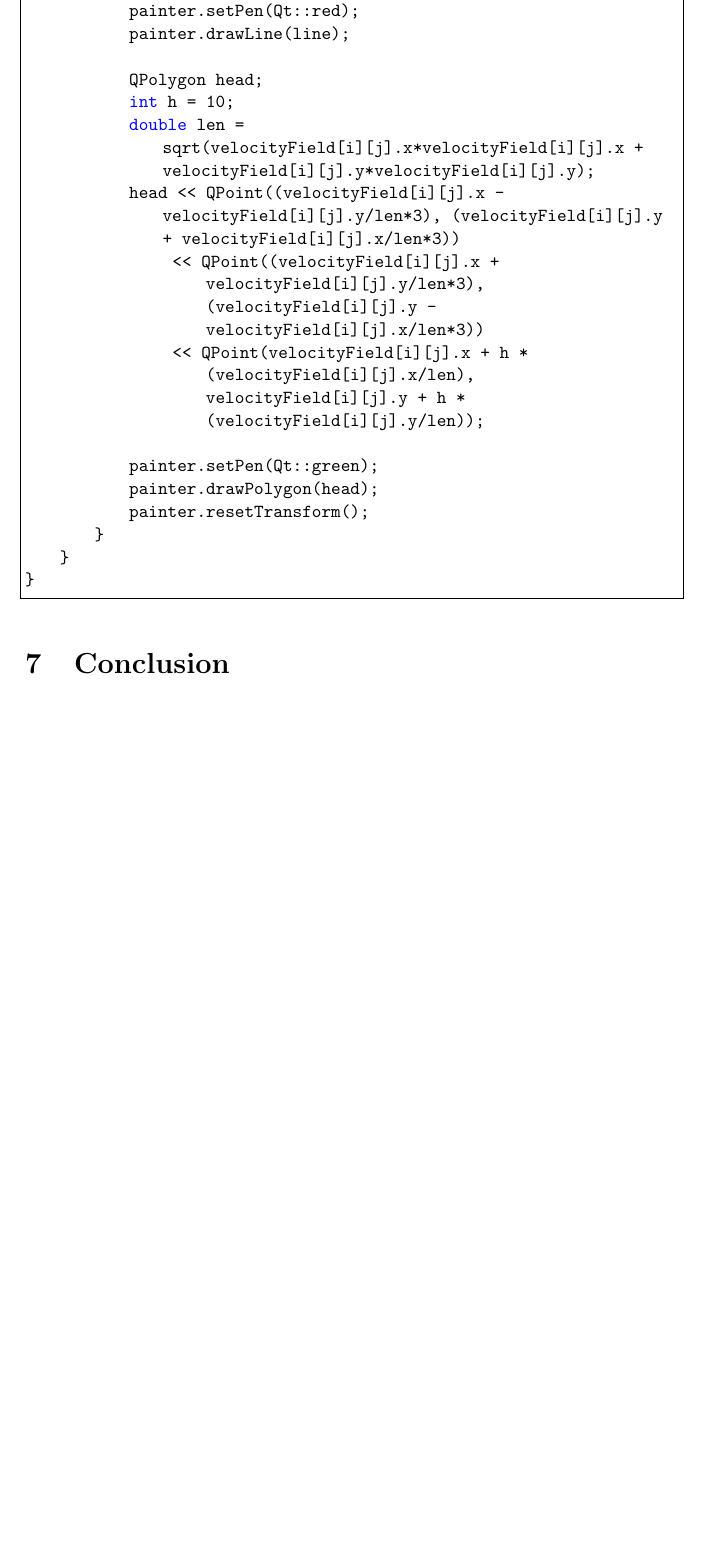
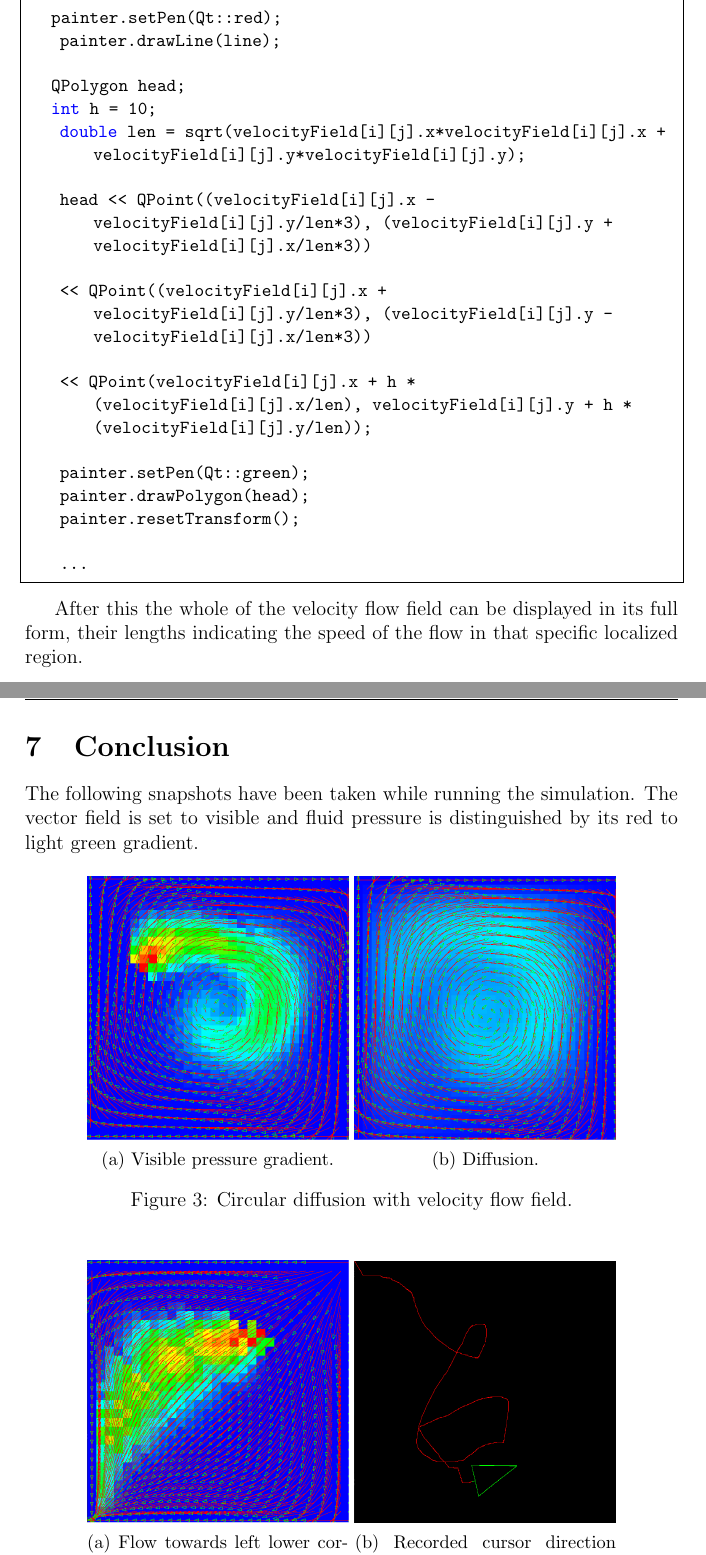
Before and after one commit to baliking01/Fluid-Simulation, a LaTeX document (Docs/Draft/FluidSim_Doc.tex): part of page 12 of 12 before the commit and two parts of pages 12 and 13 of 13 after it, the two joined at a grey line, cut so that both start at the same text, the shorter picture padded with empty space. Compiled offline with pdfLaTeX.

Commit message:
Added images and introductory paragraphs to the final draft

```diff
--- a/Docs/Draft/FluidSim_Doc.tex
+++ b/Docs/Draft/FluidSim_Doc.tex
@@ -4,6 +4,8 @@
 \usetikzlibrary{patterns}
 \usepackage{caption}
 \usepackage{listings}
+\usepackage{graphicx}
+\usepackage{subcaption}
 
 \lstset{language=C++,
 frame=tbrl,
@@ -342,20 +349,44 @@ void Grid::paintEvent(QPaintEvent *event)
+\begin{lstlisting}
+
+	...
+
 	painter.setPen(Qt::red);
     painter.drawLine(line);
 
 	QPolygon head;
 	int h = 10;
     double len = sqrt(velocityField[i][j].x*velocityField[i][j].x + velocityField[i][j].y*velocityField[i][j].y);
+
     head << QPoint((velocityField[i][j].x - velocityField[i][j].y/len*3), (velocityField[i][j].y + velocityField[i][j].x/len*3))
+
     << QPoint((velocityField[i][j].x + velocityField[i][j].y/len*3), (velocityField[i][j].y - velocityField[i][j].x/len*3))
+
     << QPoint(velocityField[i][j].x + h * (velocityField[i][j].x/len), velocityField[i][j].y + h * (velocityField[i][j].y/len));
 
     painter.setPen(Qt::green);
     painter.drawPolygon(head);
     painter.resetTransform();
-        }
-    }
-}
+
+    ...
+
 \end{lstlisting}
+
+After this the whole of the velocity flow field can be displayed in its full form, their lengths  indicating the speed of the flow in that specific localized region.
+
+\pagebreak
 
 \section{Conclusion}
 
+The following snapshots have been taken while running the simulation. The vector field is set to visible and fluid pressure is distinguished by its red to light green gradient.
+
+\begin{figure}[h!]
+  \centering
+  \begin{subfigure}[b]{0.4\linewidth}
+    \includegraphics[width=\linewidth]{images/sim2.png}
+    \caption{Visible pressure gradient.}
+  \end{subfigure}
+  \begin{subfigure}[b]{0.4\linewidth}
+    \includegraphics[width=\linewidth, height=55.3mm]{images/sim1.png}
+    \caption{Diffusion.}
+  \end{subfigure}
+  \caption{Circular diffusion with velocity flow field.}
@@ -361,0 +401,6 @@ void Grid::paintEvent(QPaintEvent *event)
+    \includegraphics[width=\linewidth]{images/sim3.png}
+    \caption{Flow towards left lower corner.}
+  \end{subfigure}
+  \begin{subfigure}[b]{0.4\linewidth}
+    \includegraphics[width=\linewidth]{images/cursor.png}
+    \caption{Recorded cursor direction and intensity.}
```
Also changed, not shown: Docs/Draft/images/cursor.png (added), Docs/Draft/images/sim1.png (added), Docs/Draft/images/sim2.png (added), Docs/Draft/images/sim3.png (added), Docs/Draft/FluidSim_Doc.tex (41 more changed lines). Lines whose indentation alone changed are shown as unchanged.
